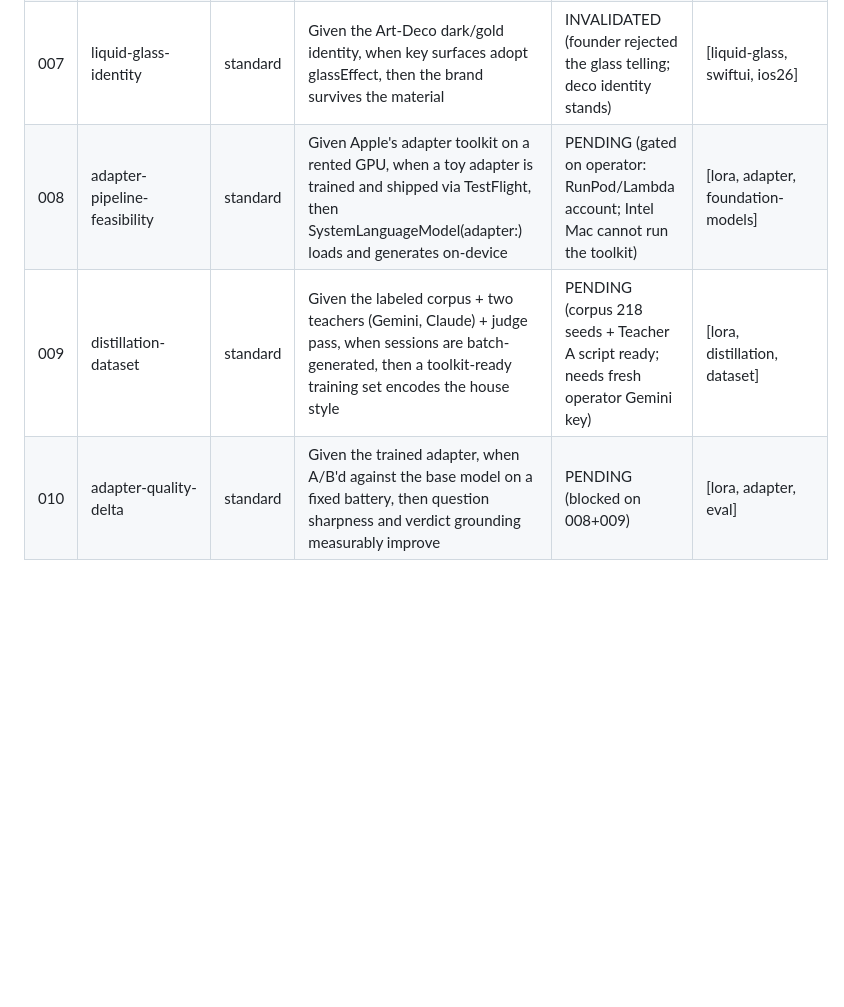
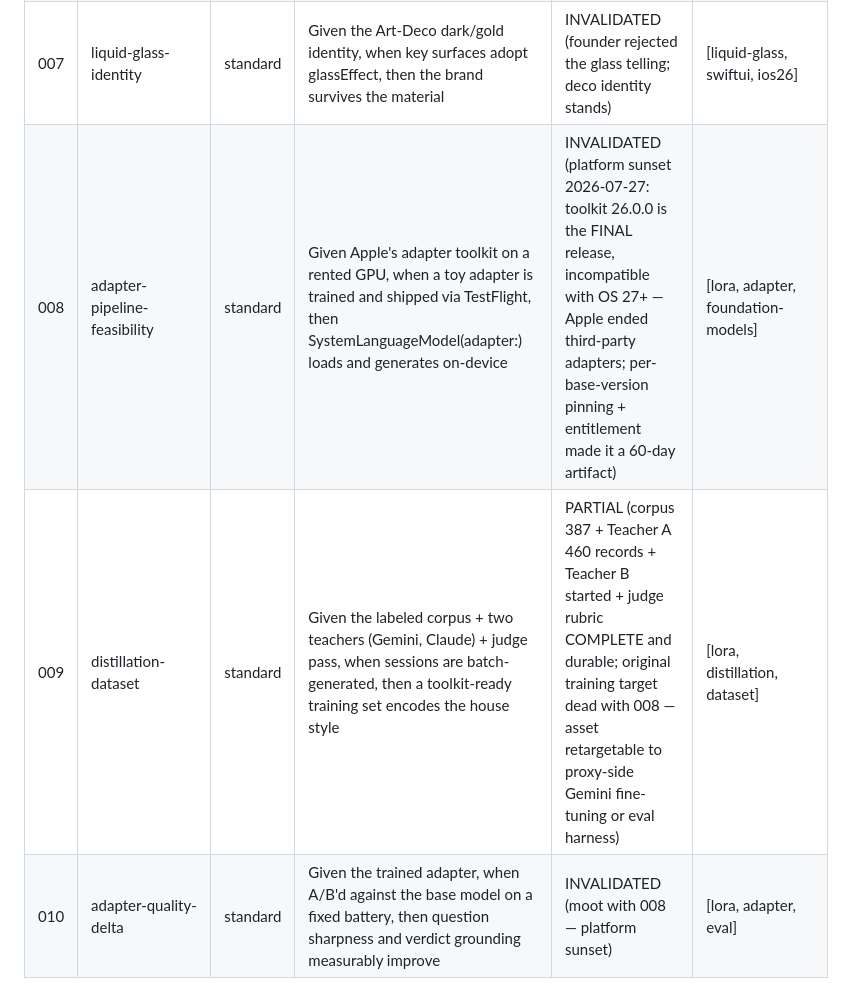
Before and after one commit to GitGudAK/gordian, a Markdown page: .planning/spikes/MANIFEST.md, the part around the change. Drawn GitHub-style; blank space fills up the shorter version.

Commit message:
docs(spike-008..010): adapter track INVALIDATED — Apple sunset third-party adapters (toolkit 26.0.0 final, no OS 27 support)
Co-Authored-By: Claude Fable 5 <noreply@anthropic.com>

```diff
--- a/.planning/spikes/MANIFEST.md
+++ b/.planning/spikes/MANIFEST.md
@@ -36,6 +36,6 @@ Design decisions locked in by the user during spiking. Non-negotiable for the re
 | 005 | fm-reflection-quality | standard | Given a real dilemma, when the on-device Foundation Model generates plan + verdict via @Generable, then quality/latency/refusal-rate is acceptable vs the Gemini proxy | VALIDATED (after enum/grounding hardening: founder-confirmed grounded verdicts + contextual questions in REAL sessions on-device; hybrid architecture required — FM on capable devices, proxy elsewhere, gate on-device, strikes server-side) | [foundation-models, apple-intelligence, ios26] |
 | 006 | speechanalyzer-transcription | standard | Given spoken dilemmas, when transcribed by SpeechAnalyzer/SpeechTranscriber on-device, then accuracy + latency beat SFSpeechRecognizer | VALIDATED (2026-07-26 on iPhone 17 Pro — pipeline works well live) | [speechanalyzer, speech, ios26] |
 | 007 | liquid-glass-identity | standard | Given the Art-Deco dark/gold identity, when key surfaces adopt glassEffect, then the brand survives the material | INVALIDATED (founder rejected the glass telling; deco identity stands) | [liquid-glass, swiftui, ios26] |
-| 008 | adapter-pipeline-feasibility | standard | Given Apple's adapter toolkit on a rented GPU, when a toy adapter is trained and shipped via TestFlight, then SystemLanguageModel(adapter:) loads and generates on-device | PENDING (gated on operator: RunPod/Lambda account; Intel Mac cannot run the toolkit) | [lora, adapter, foundation-models] |
-| 009 | distillation-dataset | standard | Given the labeled corpus + two teachers (Gemini, Claude) + judge pass, when sessions are batch-generated, then a toolkit-ready training set encodes the house style | PENDING (corpus 218 seeds + Teacher A script ready; needs fresh operator Gemini key) | [lora, distillation, dataset] |
-| 010 | adapter-quality-delta | standard | Given the trained adapter, when A/B'd against the base model on a fixed battery, then question sharpness and verdict grounding measurably improve | PENDING (blocked on 008+009) | [lora, adapter, eval] |
+| 008 | adapter-pipeline-feasibility | standard | Given Apple's adapter toolkit on a rented GPU, when a toy adapter is trained and shipped via TestFlight, then SystemLanguageModel(adapter:) loads and generates on-device | INVALIDATED (platform sunset 2026-07-27: toolkit 26.0.0 is the FINAL release, incompatible with OS 27+ — Apple ended third-party adapters; per-base-version pinning + entitlement made it a 60-day artifact) | [lora, adapter, foundation-models] |
+| 009 | distillation-dataset | standard | Given the labeled corpus + two teachers (Gemini, Claude) + judge pass, when sessions are batch-generated, then a toolkit-ready training set encodes the house style | PARTIAL (corpus 387 + Teacher A 460 records + Teacher B started + judge rubric COMPLETE and durable; original training target dead with 008 — asset retargetable to proxy-side Gemini fine-tuning or eval harness) | [lora, distillation, dataset] |
+| 010 | adapter-quality-delta | standard | Given the trained adapter, when A/B'd against the base model on a fixed battery, then question sharpness and verdict grounding measurably improve | INVALIDATED (moot with 008 — platform sunset) | [lora, adapter, eval] |
```
Also changed, not shown: 1 other file.
